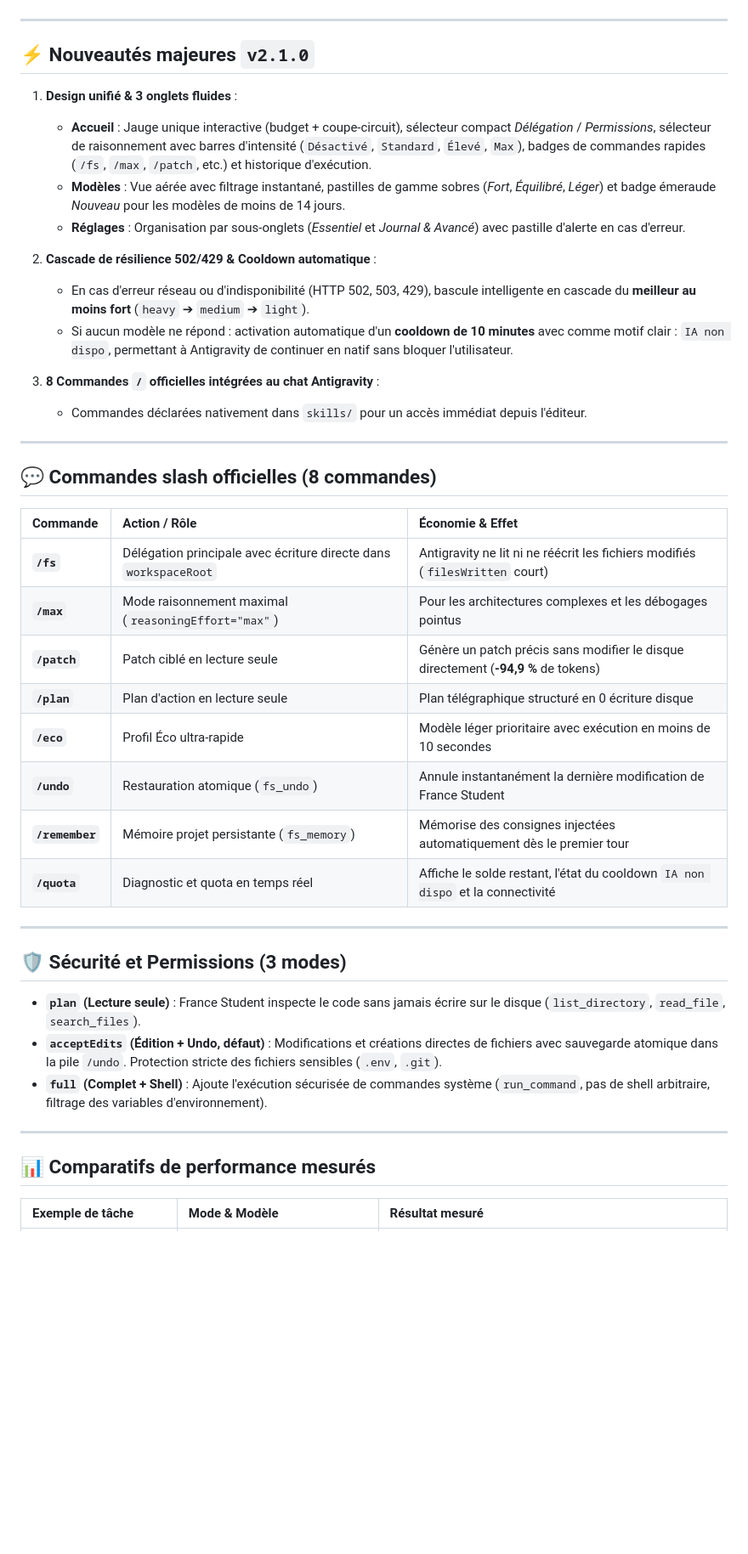
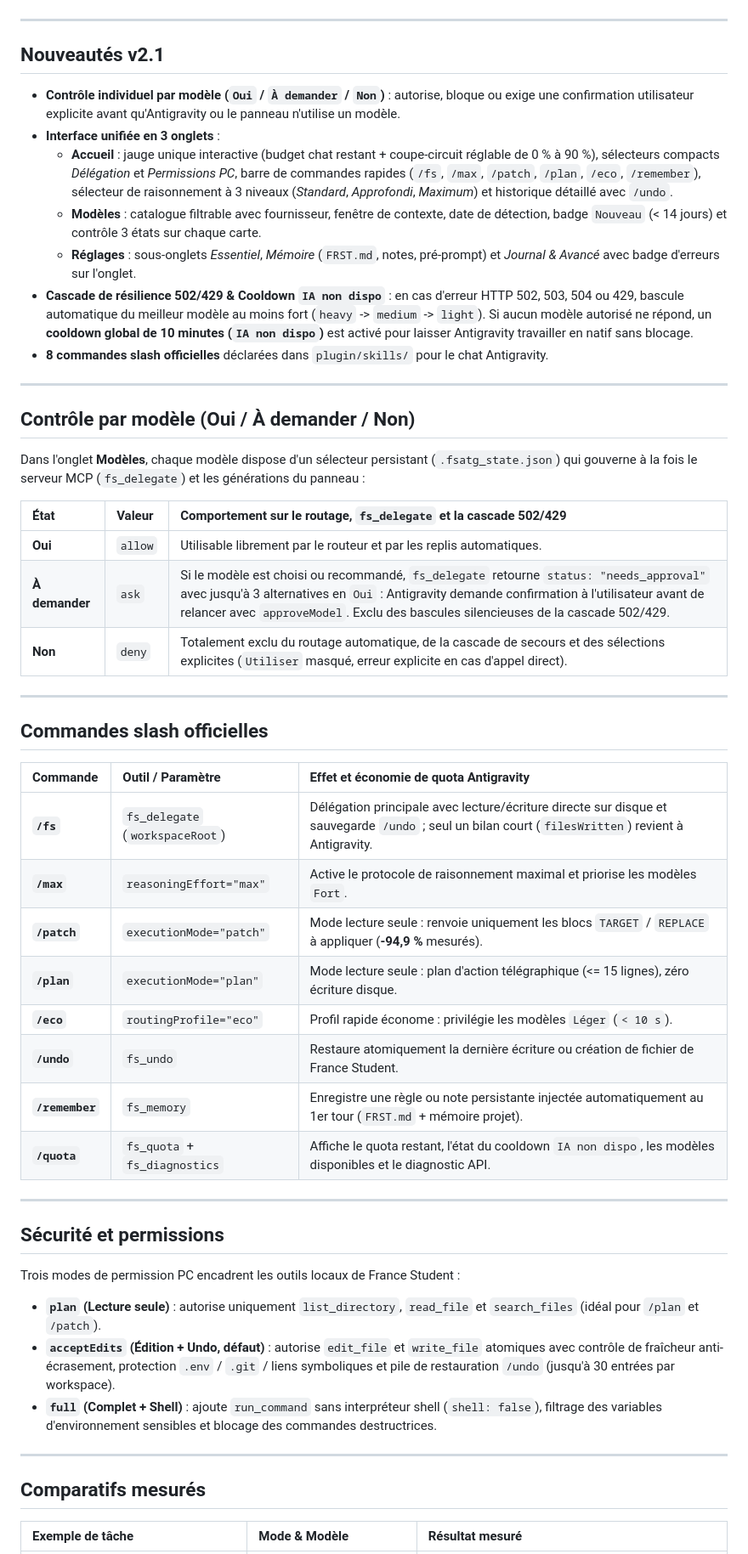
Before and after one commit to pierregdc/fs-atg, a Markdown page: README.md, the part around one of its changes. Shown at 85% size. Rendered like a GitHub page; blank space fills up the shorter version.

```diff
--- a/README.md
+++ b/README.md
@@ -32,46 +36,56 @@ L'interface du panneau latéral a été entièrement revue : design sobre et pro
 
 ---
 
-## ⚡ Nouveautés majeures `v2.1.0`
+## Nouveautés v2.1
 
-1. **Design unifié & 3 onglets fluides** :
-   - **Accueil** : Jauge unique interactive (budget + coupe-circuit), sélecteur compact *Délégation* / *Permissions*, sélecteur de raisonnement avec barres d'intensité (`Désactivé`, `Standard`, `Élevé`, `Max`), badges de commandes rapides (`/fs`, `/max`, `/patch`, etc.) et historique d'exécution.
-   - **Modèles** : Vue aérée avec filtrage instantané, pastilles de gamme sobres (*Fort*, *Équilibré*, *Léger*) et badge émeraude *Nouveau* pour les modèles de moins de 14 jours.
-   - **Réglages** : Organisation par sous-onglets (*Essentiel* et *Journal & Avancé*) avec pastille d'alerte en cas d'erreur.
-
-2. **Cascade de résilience 502/429 & Cooldown automatique** :
-   - En cas d'erreur réseau ou d'indisponibilité (HTTP 502, 503, 429), bascule intelligente en cascade du **meilleur au moins fort** (`heavy` ➔ `medium` ➔ `light`).
-   - Si aucun modèle ne répond : activation automatique d'un **cooldown de 10 minutes** avec comme motif clair : `IA non dispo`, permettant à Antigravity de continuer en natif sans bloquer l'utilisateur.
-
-3. **8 Commandes `/` officielles intégrées au chat Antigravity** :
-   - Commandes déclarées nativement dans `skills/` pour un accès immédiat depuis l'éditeur.
+- **Contrôle individuel par modèle (`Oui` / `À demander` / `Non`)** : autorise, bloque ou exige une confirmation utilisateur explicite avant qu'Antigravity ou le panneau n'utilise un modèle.
+- **Interface unifiée en 3 onglets** :
+  - **Accueil** : jauge unique interactive (budget chat restant + coupe-circuit réglable de 0 % à 90 %), sélecteurs compacts *Délégation* et *Permissions PC*, barre de commandes rapides (`/fs`, `/max`, `/patch`, `/plan`, `/eco`, `/remember`), sélecteur de raisonnement à 3 niveaux (*Standard*, *Approfondi*, *Maximum*) et historique détaillé avec `/undo`.
+  - **Modèles** : catalogue filtrable avec fournisseur, fenêtre de contexte, date de détection, badge `Nouveau` (< 14 jours) et contrôle 3 états sur chaque carte.
+  - **Réglages** : sous-onglets *Essentiel*, *Mémoire* (`FRST.md`, notes, pré-prompt) et *Journal &amp; Avancé* avec badge d'erreurs sur l'onglet.
+- **Cascade de résilience 502/429 &amp; Cooldown `IA non dispo`** : en cas d'erreur HTTP 502, 503, 504 ou 429, bascule automatique du meilleur modèle au moins fort (`heavy` -> `medium` -> `light`). Si aucun modèle autorisé ne répond, un **cooldown global de 10 minutes (`IA non dispo`)** est activé pour laisser Antigravity travailler en natif sans blocage.
+- **8 commandes slash officielles** déclarées dans `plugin/skills/` pour le chat Antigravity.
 
 ---
 
-## 💬 Commandes slash officielles (8 commandes)
+## Contrôle par modèle (Oui / À demander / Non)
 
-| Commande | Action / Rôle | Économie & Effet |
+Dans l'onglet **Modèles**, chaque modèle dispose d'un sélecteur persistant (`.fsatg_state.json`) qui gouverne à la fois le serveur MCP (`fs_delegate`) et les générations du panneau :
+
+| État | Valeur | Comportement sur le routage, `fs_delegate` et la cascade 502/429 |
 | :--- | :--- | :--- |
-| **`/fs`** | Délégation principale avec écriture directe dans `workspaceRoot` | Antigravity ne lit ni ne réécrit les fichiers modifiés (`filesWritten` court) |
-| **`/max`** | Mode raisonnement maximal (`reasoningEffort="max"`) | Pour les architectures complexes et les débogages pointus |
-| **`/patch`** | Patch ciblé en lecture seule | Génère un patch précis sans modifier le disque directement (**-94,9 %** de tokens) |
-| **`/plan`** | Plan d'action en lecture seule | Plan télégraphique structuré en 0 écriture disque |
-| **`/eco`** | Profil Éco ultra-rapide | Modèle léger prioritaire avec exécution en moins de 10 secondes |
-| **`/undo`** | Restauration atomique (`fs_undo`) | Annule instantanément la dernière modification de France Student |
-| **`/remember`** | Mémoire projet persistante (`fs_memory`) | Mémorise des consignes injectées automatiquement dès le premier tour |
-| **`/quota`** | Diagnostic et quota en temps réel | Affiche le solde restant, l'état du cooldown `IA non dispo` et la connectivité |
+| **Oui** | `allow` | Utilisable librement par le routeur et par les replis automatiques. |
+| **À demander** | `ask` | Si le modèle est choisi ou recommandé, `fs_delegate` retourne `status: "needs_approval"` avec jusqu'à 3 alternatives en `Oui` : Antigravity demande confirmation à l'utilisateur avant de relancer avec `approveModel`. Exclu des bascules silencieuses de la cascade 502/429. |
+| **Non** | `deny` | Totalement exclu du routage automatique, de la cascade de secours et des sélections explicites (`Utiliser` masqué, erreur explicite en cas d'appel direct). |
 
 ---
 
-## 🛡️ Sécurité et Permissions (3 modes)
+## Commandes slash officielles
 
-- **`plan` (Lecture seule)** : France Student inspecte le code sans jamais écrire sur le disque (`list_directory`, `read_file`, `search_files`).
-- **`acceptEdits` (Édition + Undo, défaut)** : Modifications et créations directes de fichiers avec sauvegarde atomique dans la pile `/undo`. Protection stricte des fichiers sensibles (`.env`, `.git`).
-- **`full` (Complet + Shell)** : Ajoute l'exécution sécurisée de commandes système (`run_command`, pas de shell arbitraire, filtrage des variables d'environnement).
+| Commande | Outil / Paramètre | Effet et économie de quota Antigravity |
+| :--- | :--- | :--- |
+| **`/fs`** | `fs_delegate` (`workspaceRoot`) | Délégation principale avec lecture/écriture directe sur disque et sauvegarde `/undo` ; seul un bilan court (`filesWritten`) revient à Antigravity. |
+| **`/max`** | `reasoningEffort="max"` | Active le protocole de raisonnement maximal et priorise les modèles `Fort`. |
+| **`/patch`** | `executionMode="patch"` | Mode lecture seule : renvoie uniquement les blocs `TARGET` / `REPLACE` à appliquer (**-94,9 %** mesurés). |
+| **`/plan`** | `executionMode="plan"` | Mode lecture seule : plan d'action télégraphique (<= 15 lignes), zéro écriture disque. |
+| **`/eco`** | `routingProfile="eco"` | Profil rapide économe : privilégie les modèles `Léger` (`< 10 s`). |
+| **`/undo`** | `fs_undo` | Restaure atomiquement la dernière écriture ou création de fichier de France Student. |
+| **`/remember`** | `fs_memory` | Enregistre une règle ou note persistante injectée automatiquement au 1er tour (`FRST.md` + mémoire projet). |
+| **`/quota`** | `fs_quota` + `fs_diagnostics` | Affiche le quota restant, l'état du cooldown `IA non dispo`, les modèles disponibles et le diagnostic API. |
 
 ---
 
-## 📊 Comparatifs de performance mesurés
+## Sécurité et permissions
 
-| Exemple de tâche | Mode & Modèle | Résultat mesuré |
+Trois modes de permission PC encadrent les outils locaux de France Student :
+
+- **`plan` (Lecture seule)** : autorise uniquement `list_directory`, `read_file` et `search_files` (idéal pour `/plan` et `/patch`).
+- **`acceptEdits` (Édition + Undo, défaut)** : autorise `edit_file` et `write_file` atomiques avec contrôle de fraîcheur anti-écrasement, protection `.env` / `.git` / liens symboliques et pile de restauration `/undo` (jusqu'à 30 entrées par workspace).
+- **`full` (Complet + Shell)** : ajoute `run_command` sans interpréteur shell (`shell: false`), filtrage des variables d'environnement sensibles et blocage des commandes destructrices.
+
+---
+
+## Comparatifs mesurés
+
+| Exemple de tâche | Mode &amp; Modèle | Résultat mesuré |
 | :--- | :--- | :--- |
```
Also changed, not shown: other parts of README.md (+23 -19 lines), plugin/rules/AGENTS.md (+1 -0 lines), docs/images/screen-modeles.png, 10 other files.
